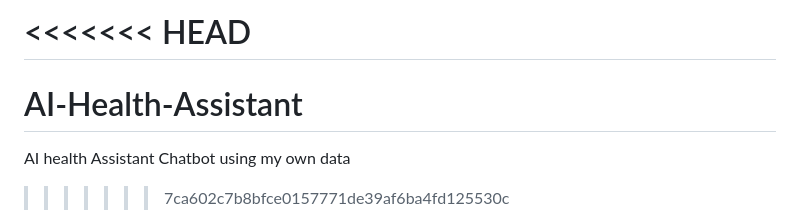
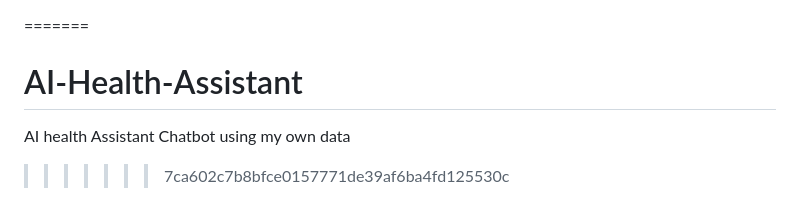
Before and after one commit to Mohammad-Aamir-Rangrez/AI-Health-Assistant, a Markdown page: README.md, the part around the change. GitHub-like rendering.

Commit message:
Update README.md\

```diff
--- a/README.md
+++ b/README.md
@@ -1,4 +1,3 @@
-<<<<<<< HEAD
 =======
 # AI-Health-Assistant
 AI health Assistant Chatbot using my own data
```
